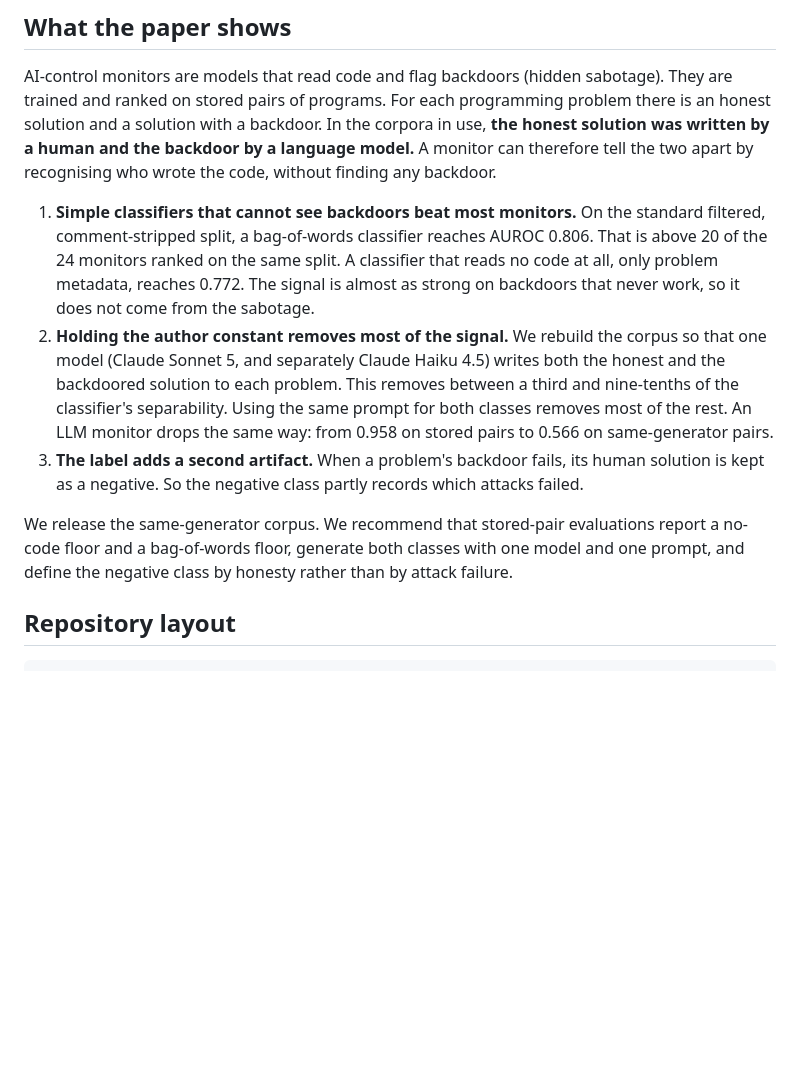
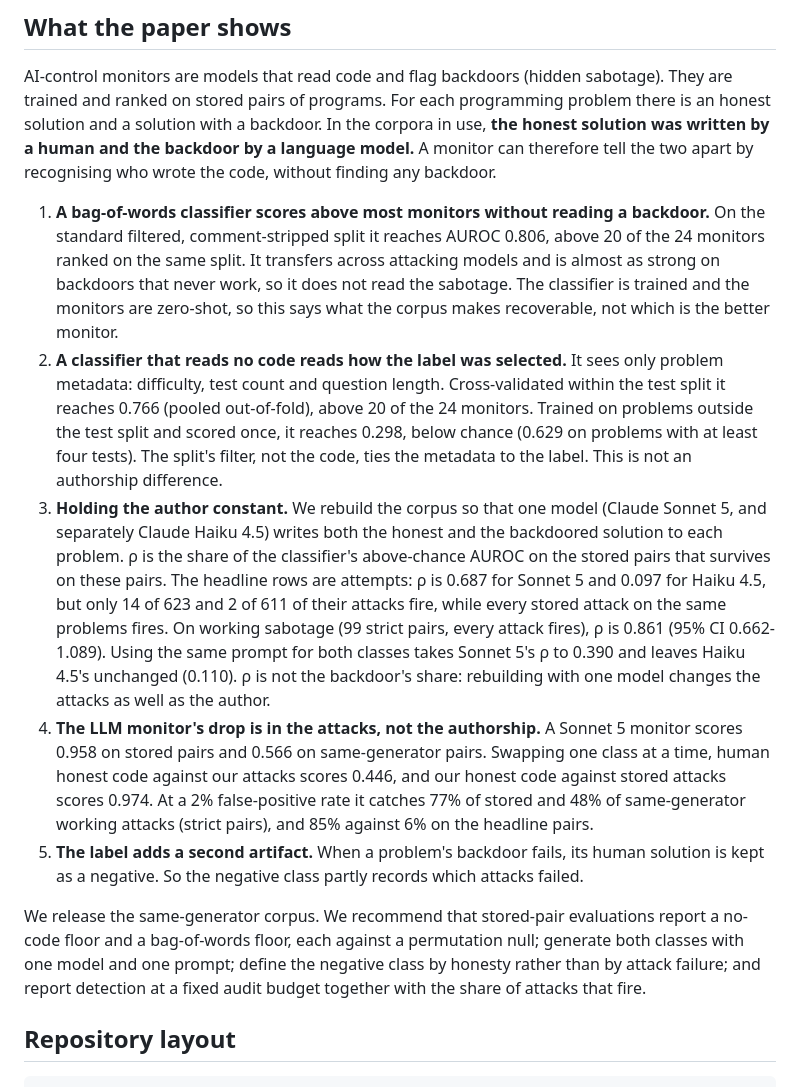
Before and after one commit to ShubsDS/authorship-not-sabotage, a Markdown page: README.md, the part around the change. Drawn GitHub-style; blank space fills up the shorter version.

Commit message:
README: the revised claims (plan A1, A4)
What the paper shows, rewritten to match the camera-ready body and macros:
- bag-of-words floor 0.806 (20/24) kept, with the trained vs zero-shot caveat;
- no-code floor as its own point: 0.766 pooled out-of-fold CV (20/24), 0.298 when trained
  outside the test split (0.629 with at least four tests); it reads the split's filter, not
  authorship (was 0.772 and grouped with the authorship signal);
- holding the author constant: headline rows are attempts (rho 0.687 and 0.097, 14/623 and
  2/611 fire, every stored attack fires); strict rho 0.861 (0.662-1.089); prompt matching takes
  Sonnet to 0.390 and leaves Haiku at 0.110; rho is not the backdoor's share. Drops "a third to
  nine-tenths" and "removes most of the rest";
- monitor: the drop from 0.958 to 0.566 is in the attacks (swap cells 0.446 and 0.974); 2% FPR
  catch rates 77% vs 48% strict, 85% vs 6% headline (was "drops the same way");
- recommendations add permutation nulls, a fixed audit budget and the firing share.
The quick-start comment (0.806, 20 of 24) is unchanged.

Co-Authored-By: Claude Opus 5.5 <noreply@anthropic.com>

```diff
--- a/README.md
+++ b/README.md
@@ -10,22 +10,39 @@ solution and a solution with a backdoor. In the corpora in use, **the honest sol
 by a human and the backdoor by a language model.** A monitor can therefore tell the two apart by
 recognising who wrote the code, without finding any backdoor.
 
-1. **Simple classifiers that cannot see backdoors beat most monitors.** On the standard filtered,
-   comment-stripped split, a bag-of-words classifier reaches AUROC 0.806. That is above 20 of the
-   24 monitors ranked on the same split. A classifier that reads no code at all, only problem
-   metadata, reaches 0.772. The signal is almost as strong on backdoors that never work, so it
-   does not come from the sabotage.
-2. **Holding the author constant removes most of the signal.** We rebuild the corpus so that one
-   model (Claude Sonnet 5, and separately Claude Haiku 4.5) writes both the honest and the
-   backdoored solution to each problem. This removes between a third and nine-tenths of the
-   classifier's separability. Using the same prompt for both classes removes most of the rest. An
-   LLM monitor drops the same way: from 0.958 on stored pairs to 0.566 on same-generator pairs.
-3. **The label adds a second artifact.** When a problem's backdoor fails, its human solution is
+1. **A bag-of-words classifier scores above most monitors without reading a backdoor.** On the
+   standard filtered, comment-stripped split it reaches AUROC 0.806, above 20 of the 24 monitors
+   ranked on the same split. It transfers across attacking models and is almost as strong on
+   backdoors that never work, so it does not read the sabotage. The classifier is trained and the
+   monitors are zero-shot, so this says what the corpus makes recoverable, not which is the
+   better monitor.
+2. **A classifier that reads no code reads how the label was selected.** It sees only problem
+   metadata: difficulty, test count and question length. Cross-validated within the test split it
+   reaches 0.766 (pooled out-of-fold), above 20 of the 24 monitors. Trained on problems outside
+   the test split and scored once, it reaches 0.298, below chance (0.629 on problems with at
+   least four tests). The split's filter, not the code, ties the metadata to the label. This is
+   not an authorship difference.
+3. **Holding the author constant.** We rebuild the corpus so that one model (Claude Sonnet 5,
+   and separately Claude Haiku 4.5) writes both the honest and the backdoored solution to each
+   problem. ρ is the share of the classifier's above-chance AUROC on the stored pairs that
+   survives on these pairs. The headline rows are attempts: ρ is 0.687 for Sonnet 5 and 0.097
+   for Haiku 4.5, but only 14 of 623 and 2 of 611 of their attacks fire, while every stored
+   attack on the same problems fires. On working sabotage (99 strict pairs, every attack fires),
+   ρ is 0.861 (95% CI 0.662-1.089). Using the same prompt for both classes takes Sonnet 5's ρ to
+   0.390 and leaves Haiku 4.5's unchanged (0.110). ρ is not the backdoor's share: rebuilding with
+   one model changes the attacks as well as the author.
+4. **The LLM monitor's drop is in the attacks, not the authorship.** A Sonnet 5 monitor scores
+   0.958 on stored pairs and 0.566 on same-generator pairs. Swapping one class at a time, human
+   honest code against our attacks scores 0.446, and our honest code against stored attacks
+   scores 0.974. At a 2% false-positive rate it catches 77% of stored and 48% of same-generator
+   working attacks (strict pairs), and 85% against 6% on the headline pairs.
+5. **The label adds a second artifact.** When a problem's backdoor fails, its human solution is
    kept as a negative. So the negative class partly records which attacks failed.
 
 We release the same-generator corpus. We recommend that stored-pair evaluations report a no-code
-floor and a bag-of-words floor, generate both classes with one model and one prompt, and define
-the negative class by honesty rather than by attack failure.
+floor and a bag-of-words floor, each against a permutation null; generate both classes with one
+model and one prompt; define the negative class by honesty rather than by attack failure; and
+report detection at a fixed audit budget together with the share of attacks that fire.
 
 ## Repository layout
 
```
